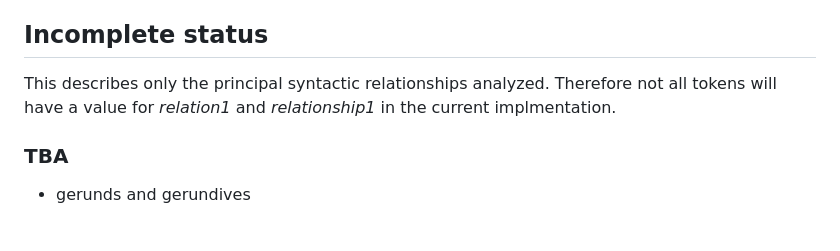
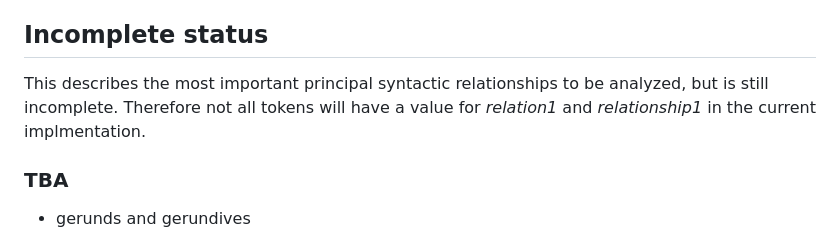
Before and after one commit to neelsmith/arsgrammatica, a Markdown page: syntax_model.md, the part around the change. GitHub-like rendering.

Commit message:
add note

```diff
--- a/syntax_model.md
+++ b/syntax_model.md
@@ -113,7 +113,7 @@ Traditional grammatical analyses typically conflate syntax and semantics: this m
 
 ## Incomplete status
 
-This describes only the principal syntactic relationships analyzed. Therefore not all tokens will have a value for *relation1* and *relationship1* in the current implmentation.
+This describes the most important principal syntactic relationships to be analyzed, but is still incomplete. Therefore not all tokens will have a value for *relation1* and *relationship1* in the current implmentation.
 
 
 ### TBA
```
